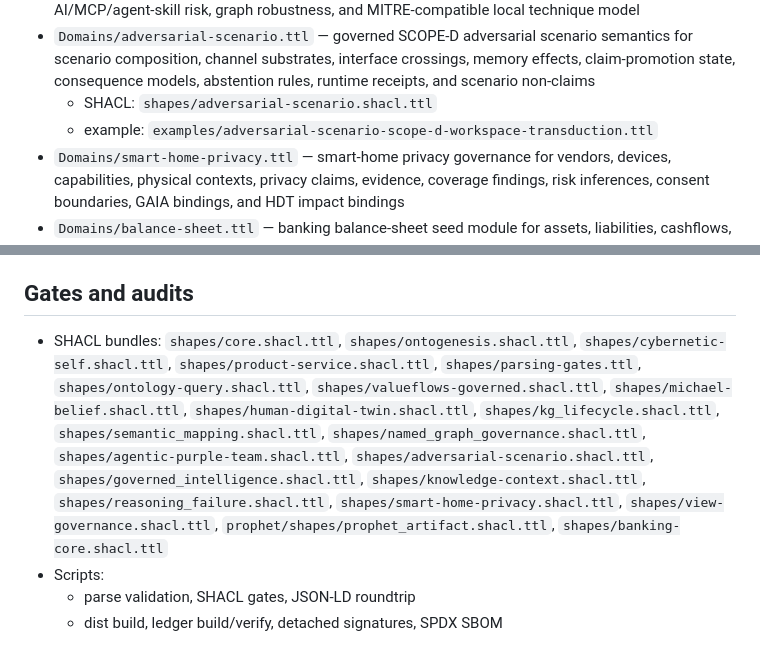
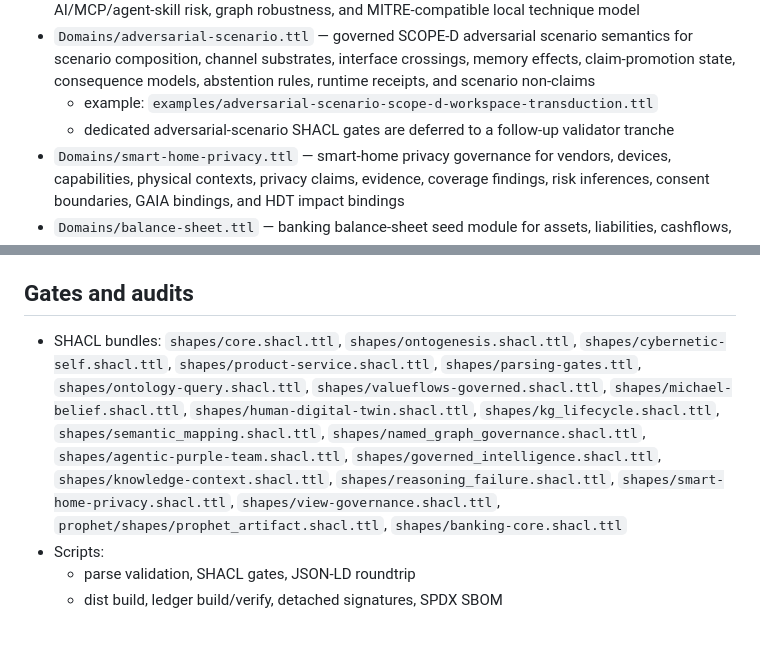
Before and after one commit to SocioProphet/ontogenesis, a Markdown page: docs/module-map.md, 2 parts joined by grey strips. Drawn GitHub-style.

Commit message:
Remove deferred adversarial scenario SHACL from module map

```diff
--- a/docs/module-map.md
+++ b/docs/module-map.md
@@ -139,8 +139,8 @@ These are governed alignment scaffolds. They are not full vendored external onto
 - `Domains/product-service.ttl` — product/service offerings, plans, SKUs, capabilities, entitlements, and service instances
 - `Domains/agentic-purple-team.ttl` — governed agentic purple-team loops/actions, evidence envelopes, safety boundaries, gates, atomic tests, countermeasure rules, run receipts/summaries, AI/MCP/agent-skill risk, graph robustness, and MITRE-compatible local technique model
 - `Domains/adversarial-scenario.ttl` — governed SCOPE-D adversarial scenario semantics for scenario composition, channel substrates, interface crossings, memory effects, claim-promotion state, consequence models, abstention rules, runtime receipts, and scenario non-claims
-  - SHACL: `shapes/adversarial-scenario.shacl.ttl`
   - example: `examples/adversarial-scenario-scope-d-workspace-transduction.ttl`
+  - dedicated adversarial-scenario SHACL gates are deferred to a follow-up validator tranche
 - `Domains/smart-home-privacy.ttl` — smart-home privacy governance for vendors, devices, capabilities, physical contexts, privacy claims, evidence, coverage findings, risk inferences, consent boundaries, GAIA bindings, and HDT impact bindings
 - `Domains/balance-sheet.ttl` — banking balance-sheet seed module for assets, liabilities, cashflows, and funding sources
 - `Domains/regulatory-reporting.ttl` — banking regulatory-reporting seed module for filing packs, line items, correction chains, and signoffs
@@ -202,7 +202,7 @@ These are governed alignment scaffolds. They are not full vendored external onto
 - `contexts/banking.context.jsonld` — Banking context
 
 ## Gates and audits
-- SHACL bundles: `shapes/core.shacl.ttl`, `shapes/ontogenesis.shacl.ttl`, `shapes/cybernetic-self.shacl.ttl`, `shapes/product-service.shacl.ttl`, `shapes/parsing-gates.ttl`, `shapes/ontology-query.shacl.ttl`, `shapes/valueflows-governed.shacl.ttl`, `shapes/michael-belief.shacl.ttl`, `shapes/human-digital-twin.shacl.ttl`, `shapes/kg_lifecycle.shacl.ttl`, `shapes/semantic_mapping.shacl.ttl`, `shapes/named_graph_governance.shacl.ttl`, `shapes/agentic-purple-team.shacl.ttl`, `shapes/adversarial-scenario.shacl.ttl`, `shapes/governed_intelligence.shacl.ttl`, `shapes/knowledge-context.shacl.ttl`, `shapes/reasoning_failure.shacl.ttl`, `shapes/smart-home-privacy.shacl.ttl`, `shapes/view-governance.shacl.ttl`, `prophet/shapes/prophet_artifact.shacl.ttl`, `shapes/banking-core.shacl.ttl`
+- SHACL bundles: `shapes/core.shacl.ttl`, `shapes/ontogenesis.shacl.ttl`, `shapes/cybernetic-self.shacl.ttl`, `shapes/product-service.shacl.ttl`, `shapes/parsing-gates.ttl`, `shapes/ontology-query.shacl.ttl`, `shapes/valueflows-governed.shacl.ttl`, `shapes/michael-belief.shacl.ttl`, `shapes/human-digital-twin.shacl.ttl`, `shapes/kg_lifecycle.shacl.ttl`, `shapes/semantic_mapping.shacl.ttl`, `shapes/named_graph_governance.shacl.ttl`, `shapes/agentic-purple-team.shacl.ttl`, `shapes/governed_intelligence.shacl.ttl`, `shapes/knowledge-context.shacl.ttl`, `shapes/reasoning_failure.shacl.ttl`, `shapes/smart-home-privacy.shacl.ttl`, `shapes/view-governance.shacl.ttl`, `prophet/shapes/prophet_artifact.shacl.ttl`, `shapes/banking-core.shacl.ttl`
 - Scripts:
   - parse validation, SHACL gates, JSON-LD roundtrip
   - dist build, ledger build/verify, detached signatures, SPDX SBOM
```
Also changed, not shown: other parts of docs/module-map.md (+1 -1 lines).
